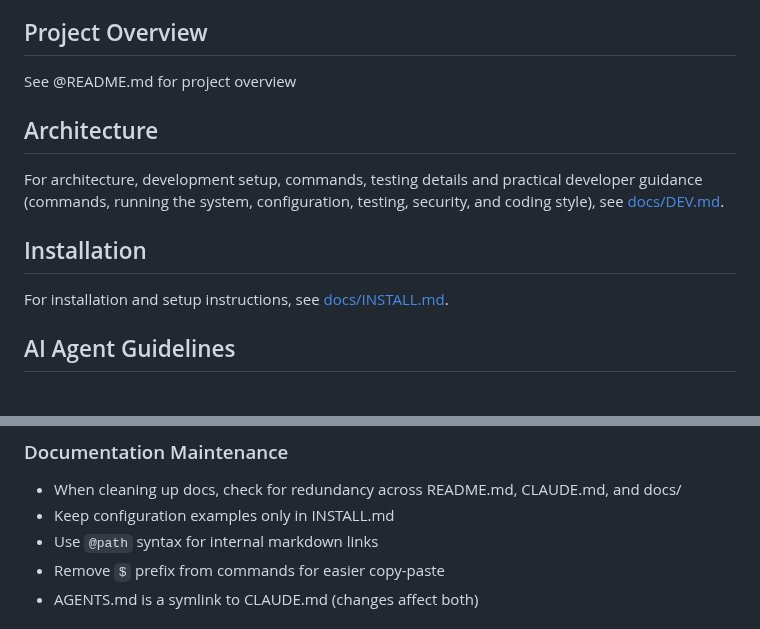
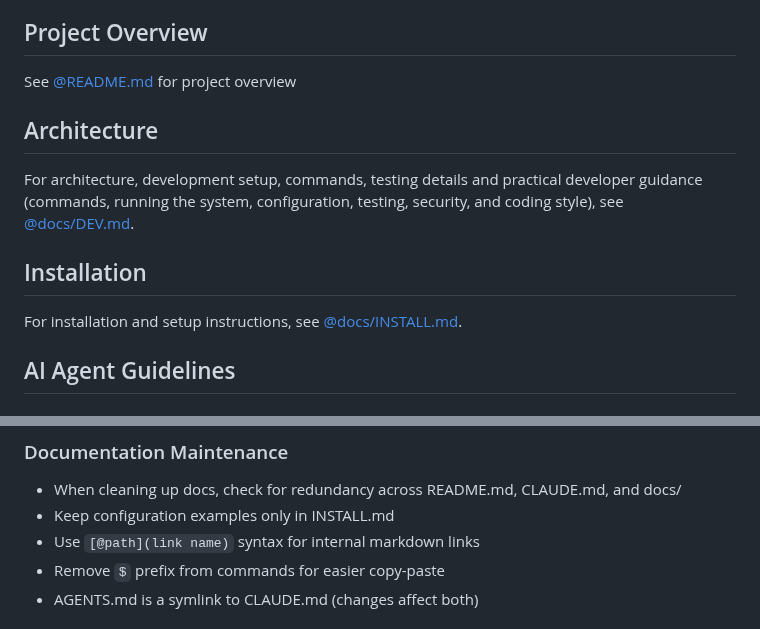
Before and after one commit to goodbadwolf/tanaka, a Markdown page: CLAUDE.md, 2 parts joined by grey strips. Rendered like a GitHub page.

Commit message:
docs: fix markdown link syntax
🤖 Generated with Claude Code (claude.ai/code)

Co-Authored-By: Claude <noreply@anthropic.com>

```diff
--- a/CLAUDE.md
+++ b/CLAUDE.md
@@ -4,15 +4,15 @@ This file provides guidance to Claude Code (claude.ai/code) or any AI Agents whe
 
 ## Project Overview
 
-See @README.md for project overview
+See [@README.md](README.md) for project overview
 
 ## Architecture
 
-For architecture, development setup, commands, testing details and practical developer guidance (commands, running the system, configuration, testing, security, and coding style), see [docs/DEV.md](@docs/DEV.md).
+For architecture, development setup, commands, testing details and practical developer guidance (commands, running the system, configuration, testing, security, and coding style), see [@docs/DEV.md](docs/DEV.md).
 
 ## Installation
 
-For installation and setup instructions, see [docs/INSTALL.md](@docs/INSTALL.md).
+For installation and setup instructions, see [@docs/INSTALL.md](docs/INSTALL.md).
 
 ## AI Agent Guidelines
 
@@ -58,7 +58,7 @@ See [docs/DEV.md](@docs/DEV.md#8-essential-commands) for all development command
 
 - When cleaning up docs, check for redundancy across README.md, CLAUDE.md, and docs/
 - Keep configuration examples only in INSTALL.md
-- Use `@path` syntax for internal markdown links
+- Use `[@path](link name)` syntax for internal markdown links
 - Remove `$` prefix from commands for easier copy-paste
 - AGENTS.md is a symlink to CLAUDE.md (changes affect both)
 
```
Also changed, not shown: other parts of CLAUDE.md (+2 -2 lines), README.md (+3 -3 lines), docs/DEV.md (+1 -1 lines).
